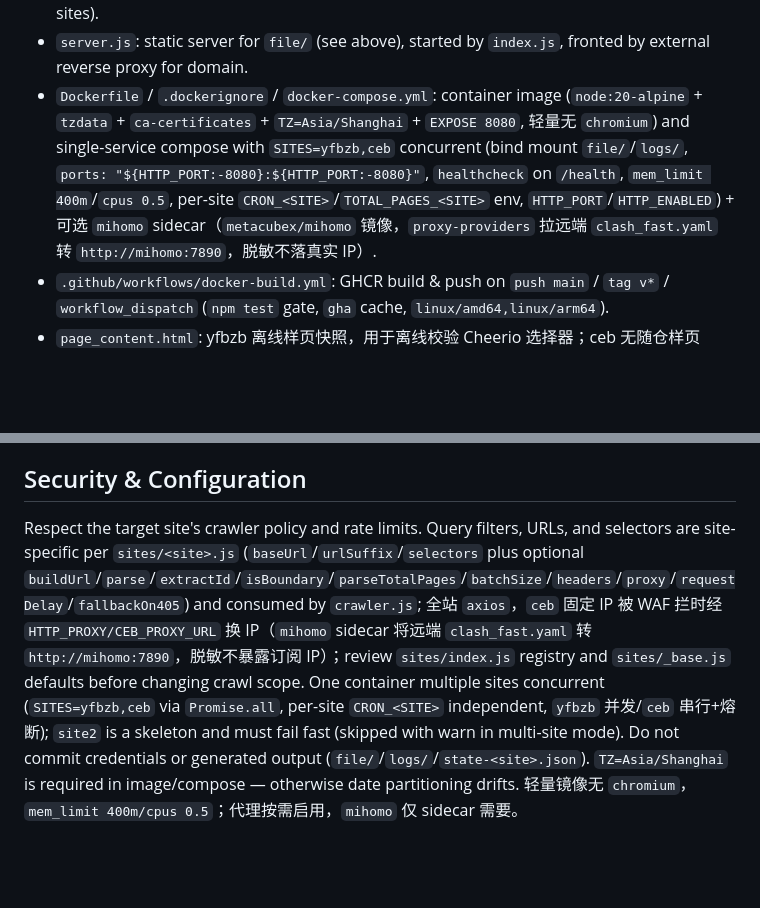
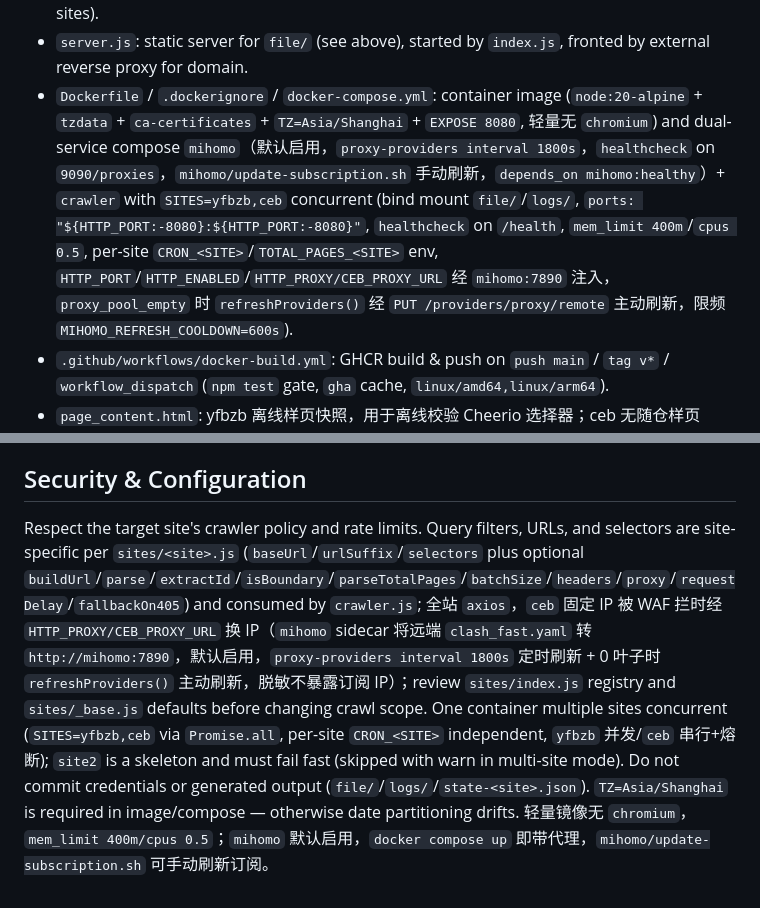
Before and after one commit to CN-YoungYang/Crawler-Site, a Markdown page: AGENTS.md, 2 parts joined by grey strips. Rendered like a GitHub page; blank space fills up the shorter version.

```diff
--- a/AGENTS.md
+++ b/AGENTS.md
@@ -15,7 +15,7 @@ This is a Node.js crawler for public bidding notices from `yfbzb.com` (with mult
 - `logs/`: generated JSONL logs, per-site per-day (`logs/yfbzb/crawler-YYYY-MM-DD.jsonl`). Created at runtime; pruned on a 30-day window by `report.js`.
 - `state-<site>.json`: transient per-site checkpoint (cwd-relative); written each batch, deleted on clean finish. Per-site, no collision under concurrent multi-site (one container multiple sites).
 - `server.js`: static server for `file/` (see above), started by `index.js`, fronted by external reverse proxy for domain.
-- `Dockerfile` / `.dockerignore` / `docker-compose.yml`: container image (`node:20-alpine` + `tzdata` + `ca-certificates` + `TZ=Asia/Shanghai` + `EXPOSE 8080`, 轻量无 `chromium`) and single-service compose with `SITES=yfbzb,ceb` concurrent (bind mount `file/`/`logs/`, `ports: "${HTTP_PORT:-8080}:${HTTP_PORT:-8080}"`, `healthcheck` on `/health`, `mem_limit 400m`/`cpus 0.5`, per-site `CRON_<SITE>`/`TOTAL_PAGES_<SITE>` env, `HTTP_PORT`/`HTTP_ENABLED`) + 可选 `mihomo` sidecar（`metacubex/mihomo` 镜像，`proxy-providers` 拉远端 `clash_fast.yaml` 转 `http://mihomo:7890`，脱敏不落真实 IP）.
+- `Dockerfile` / `.dockerignore` / `docker-compose.yml`: container image (`node:20-alpine` + `tzdata` + `ca-certificates` + `TZ=Asia/Shanghai` + `EXPOSE 8080`, 轻量无 `chromium`) and dual-service compose `mihomo`（默认启用，`proxy-providers interval 1800s`，`healthcheck` on `9090/proxies`，`mihomo/update-subscription.sh` 手动刷新，`depends_on mihomo:healthy`）+ `crawler` with `SITES=yfbzb,ceb` concurrent (bind mount `file/`/`logs/`, `ports: "${HTTP_PORT:-8080}:${HTTP_PORT:-8080}"`, `healthcheck` on `/health`, `mem_limit 400m`/`cpus 0.5`, per-site `CRON_<SITE>`/`TOTAL_PAGES_<SITE>` env, `HTTP_PORT`/`HTTP_ENABLED`/`HTTP_PROXY/CEB_PROXY_URL` 经 `mihomo:7890` 注入，`proxy_pool_empty` 时 `refreshProviders()` 经 `PUT /providers/proxy/remote` 主动刷新，限频 `MIHOMO_REFRESH_COOLDOWN=600s`).
 - `.github/workflows/docker-build.yml`: GHCR build & push on `push main` / `tag v*` / `workflow_dispatch` (`npm test` gate, `gha` cache, `linux/amd64,linux/arm64`).
 - `page_content.html`: yfbzb 离线样页快照，用于离线校验 Cheerio 选择器；ceb 无随仓样页（`.dockerignore` 的 `page_content*.html` 排除于镜像），回归以线上解析为准。
 - `docs/agents/`: local workflow and domain notes.
@@ -48,4 +48,4 @@ Follow Conventional Commit prefixes with a concise Chinese summary, for example:
 
 ## Security & Configuration
 
-Respect the target site's crawler policy and rate limits. Query filters, URLs, and selectors are site-specific per `sites/<site>.js` (`baseUrl`/`urlSuffix`/`selectors` plus optional `buildUrl`/`parse`/`extractId`/`isBoundary`/`parseTotalPages`/`batchSize`/`headers`/`proxy`/`requestDelay`/`fallbackOn405`) and consumed by `crawler.js`; 全站 `axios`，`ceb` 固定 IP 被 WAF 拦时经 `HTTP_PROXY/CEB_PROXY_URL` 换 IP（`mihomo` sidecar 将远端 `clash_fast.yaml` 转 `http://mihomo:7890`，脱敏不暴露订阅 IP）；review `sites/index.js` registry and `sites/_base.js` defaults before changing crawl scope. One container multiple sites concurrent (`SITES=yfbzb,ceb` via `Promise.all`, per-site `CRON_<SITE>` independent, `yfbzb` 并发/`ceb` 串行+熔断); `site2` is a skeleton and must fail fast (skipped with warn in multi-site mode). Do not commit credentials or generated output (`file/`/`logs/`/`state-<site>.json`). `TZ=Asia/Shanghai` is required in image/compose — otherwise date partitioning drifts. 轻量镜像无 `chromium`，`mem_limit 400m/cpus 0.5`；代理按需启用，`mihomo` 仅 sidecar 需要。
+Respect the target site's crawler policy and rate limits. Query filters, URLs, and selectors are site-specific per `sites/<site>.js` (`baseUrl`/`urlSuffix`/`selectors` plus optional `buildUrl`/`parse`/`extractId`/`isBoundary`/`parseTotalPages`/`batchSize`/`headers`/`proxy`/`requestDelay`/`fallbackOn405`) and consumed by `crawler.js`; 全站 `axios`，`ceb` 固定 IP 被 WAF 拦时经 `HTTP_PROXY/CEB_PROXY_URL` 换 IP（`mihomo` sidecar 将远端 `clash_fast.yaml` 转 `http://mihomo:7890`，默认启用，`proxy-providers interval 1800s` 定时刷新 + 0 叶子时 `refreshProviders()` 主动刷新，脱敏不暴露订阅 IP）；review `sites/index.js` registry and `sites/_base.js` defaults before changing crawl scope. One container multiple sites concurrent (`SITES=yfbzb,ceb` via `Promise.all`, per-site `CRON_<SITE>` independent, `yfbzb` 并发/`ceb` 串行+熔断); `site2` is a skeleton and must fail fast (skipped with warn in multi-site mode). Do not commit credentials or generated output (`file/`/`logs/`/`state-<site>.json`). `TZ=Asia/Shanghai` is required in image/compose — otherwise date partitioning drifts. 轻量镜像无 `chromium`，`mem_limit 400m/cpus 0.5`；`mihomo` 默认启用，`docker compose up` 即带代理，`mihomo/update-subscription.sh` 可手动刷新订阅。
```
Also changed, not shown: other parts of AGENTS.md (+1 -1 lines), CONTEXT.md (+3 -3 lines), README.md (+21 -8 lines).
